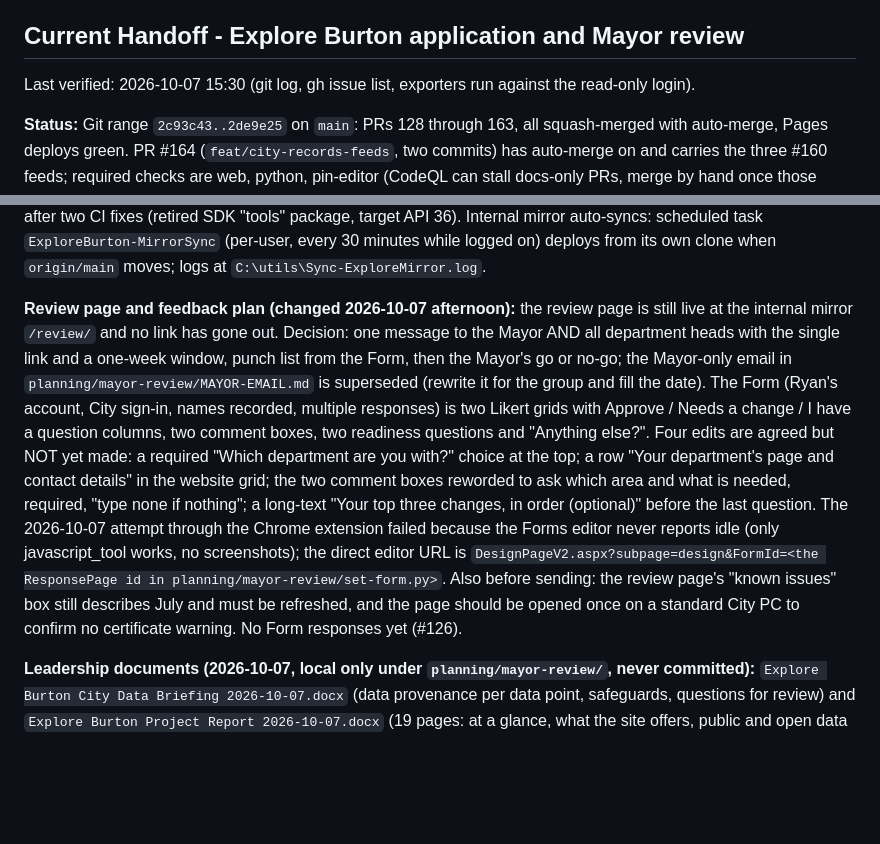
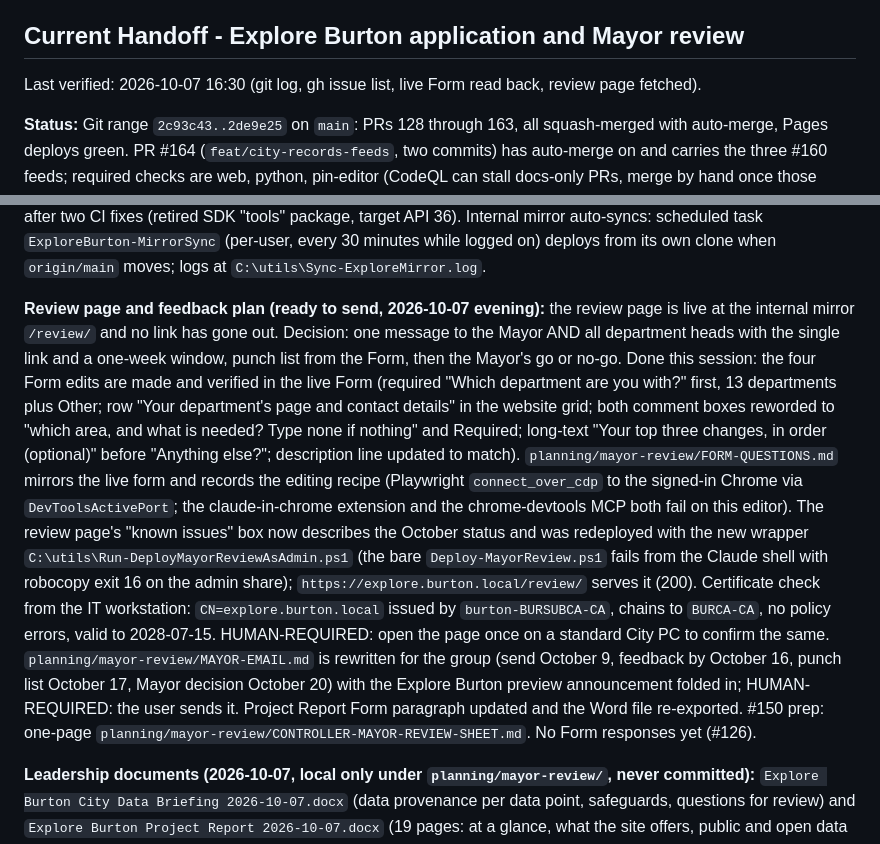
Before and after one commit to City-of-Burton-IT/ExploreBurtonMI, a Markdown page: planning/STATE.md, 2 parts joined by grey strips. Rendered like a GitHub page; blank space fills up the shorter version.

Commit message:
chore: session 2026-10-07 -- Form edits made, review page refreshed and redeployed, group email drafted (#126)

```diff
--- a/planning/STATE.md
+++ b/planning/STATE.md
@@ -42,7 +42,7 @@ is skipped because the README has no generated status markers.
 
 ## Current Handoff - Explore Burton application and Mayor review
 
-Last verified: 2026-10-07 15:30 (git log, gh issue list, exporters run against the read-only login).
+Last verified: 2026-10-07 16:30 (git log, gh issue list, live Form read back, review page fetched).
 
 **Status:** Git range `2c93c43..2de9e25` on `main`: PRs 128 through 163, all squash-merged
 with auto-merge, Pages deploys green. PR #164 (`feat/city-records-feeds`, two commits) has
@@ -131,24 +131,29 @@ API 36). Internal mirror auto-syncs: scheduled task `ExploreBurton-MirrorSync` (
 every 30 minutes while logged on) deploys from its own clone when `origin/main` moves;
 logs at `C:\utils\Sync-ExploreMirror.log`.
 
-**Review page and feedback plan (changed 2026-10-07 afternoon):** the review page is still
+**Review page and feedback plan (ready to send, 2026-10-07 evening):** the review page is
 live at the internal mirror `/review/` and no link has gone out. Decision: one message to
 the Mayor AND all department heads with the single link and a one-week window, punch list
-from the Form, then the Mayor's go or no-go; the Mayor-only email in
-`planning/mayor-review/MAYOR-EMAIL.md` is superseded (rewrite it for the group and fill the
-date). The Form (Ryan's account, City sign-in, names recorded, multiple responses) is two
-Likert grids with Approve / Needs a change / I have a question columns, two comment boxes,
-two readiness questions and "Anything else?". Four edits are agreed but NOT yet made: a
-required "Which department are you with?" choice at the top; a row "Your department's page
-and contact details" in the website grid; the two comment boxes reworded to ask which area
-and what is needed, required, "type none if nothing"; a long-text "Your top three changes,
-in order (optional)" before the last question. The 2026-10-07 attempt through the Chrome
-extension failed because the Forms editor never reports idle (only javascript_tool works,
-no screenshots); the direct editor URL is `DesignPageV2.aspx?subpage=design&FormId=<the
-ResponsePage id in planning/mayor-review/set-form.py>`. Also before sending: the review
-page's "known issues" box still describes July and must be refreshed, and the page should
-be opened once on a standard City PC to confirm no certificate warning. No Form responses
-yet (#126).
+from the Form, then the Mayor's go or no-go. Done this session: the four Form edits are
+made and verified in the live Form (required "Which department are you with?" first, 13
+departments plus Other; row "Your department's page and contact details" in the website
+grid; both comment boxes reworded to "which area, and what is needed? Type none if
+nothing" and Required; long-text "Your top three changes, in order (optional)" before
+"Anything else?"; description line updated to match). `planning/mayor-review/FORM-QUESTIONS.md`
+mirrors the live form and records the editing recipe (Playwright `connect_over_cdp` to the
+signed-in Chrome via `DevToolsActivePort`; the claude-in-chrome extension and the
+chrome-devtools MCP both fail on this editor). The review page's "known issues" box now
+describes the October status and was redeployed with the new wrapper
+`C:\utils\Run-DeployMayorReviewAsAdmin.ps1` (the bare `Deploy-MayorReview.ps1` fails from
+the Claude shell with robocopy exit 16 on the admin share); `https://explore.burton.local/review/`
+serves it (200). Certificate check from the IT workstation: `CN=explore.burton.local`
+issued by `burton-BURSUBCA-CA`, chains to `BURCA-CA`, no policy errors, valid to
+2028-07-15. HUMAN-REQUIRED: open the page once on a standard City PC to confirm the same.
+`planning/mayor-review/MAYOR-EMAIL.md` is rewritten for the group (send October 9, feedback
+by October 16, punch list October 17, Mayor decision October 20) with the Explore Burton
+preview announcement folded in; HUMAN-REQUIRED: the user sends it. Project Report Form
+paragraph updated and the Word file re-exported. #150 prep: one-page
+`planning/mayor-review/CONTROLLER-MAYOR-REVIEW-SHEET.md`. No Form responses yet (#126).
 
 **Leadership documents (2026-10-07, local only under `planning/mayor-review/`, never
 committed):** `Explore Burton City Data Briefing 2026-10-07.docx` (data provenance per data
```
